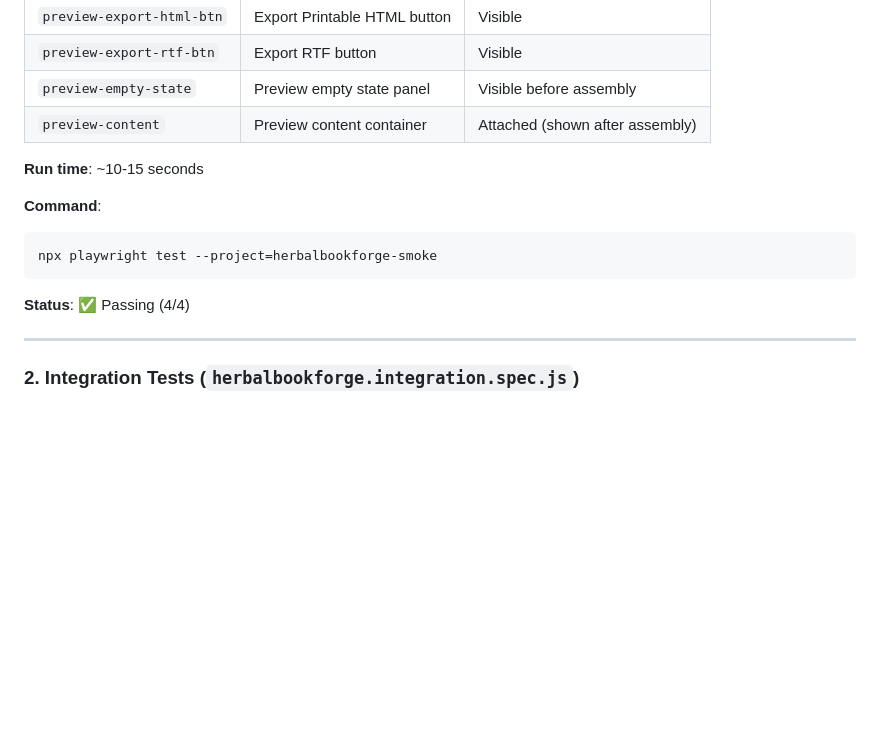
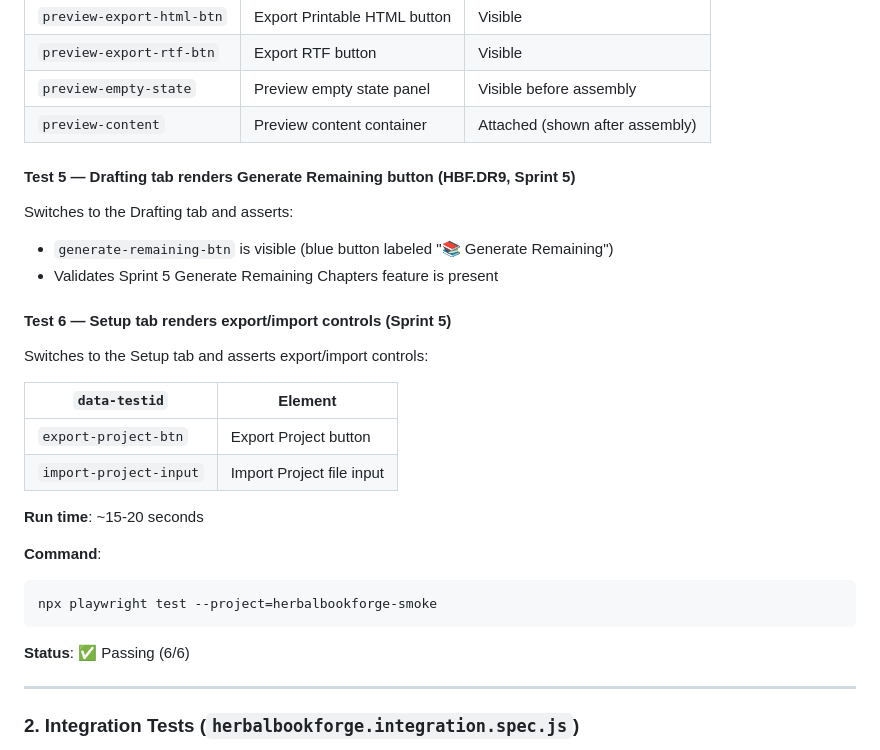
Before and after one commit to bnorth12/AI-Book-Tools, a Markdown page: HerbalBookForge/TESTING.md, the part around one of its changes. Rendered like a GitHub page; blank space fills up the shorter version.

````diff
--- a/HerbalBookForge/TESTING.md
+++ b/HerbalBookForge/TESTING.md
@@ -55,14 +57,27 @@ Switches to the Preview tab and asserts the following `data-testid` attributes:
 | `preview-empty-state` | Preview empty state panel | Visible before assembly |
 | `preview-content` | Preview content container | Attached (shown after assembly) |
 
-**Run time**: ~10-15 seconds
+#### Test 5 — Drafting tab renders Generate Remaining button (HBF.DR9, Sprint 5)
+Switches to the Drafting tab and asserts:
+- `generate-remaining-btn` is visible (blue button labeled "📚 Generate Remaining")
+- Validates Sprint 5 Generate Remaining Chapters feature is present
+
+#### Test 6 — Setup tab renders export/import controls (Sprint 5)
+Switches to the Setup tab and asserts export/import controls:
+
+| `data-testid` | Element |
+|---|---|
+| `export-project-btn` | Export Project button |
+| `import-project-input` | Import Project file input |
+
+**Run time**: ~15-20 seconds
 
 **Command**:
 ```bash
 npx playwright test --project=herbalbookforge-smoke
 ```
 
-**Status**: ✅ Passing (4/4)
+**Status**: ✅ Passing (6/6)
 
 ---
 
````
Also changed, not shown: other parts of HerbalBookForge/TESTING.md (+33 -1 lines).
